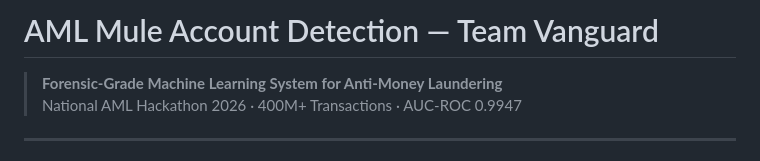
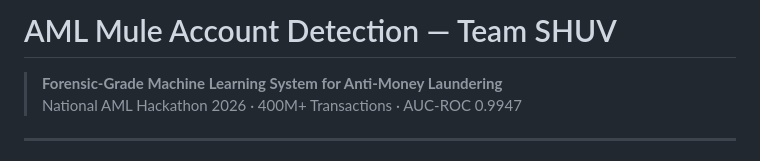
Before and after one commit to blackkite88/Mule_Detection, a Markdown page: README.MD, the part around the change. GitHub-like rendering.

```diff
--- a/README.MD
+++ b/README.MD
@@ -1,4 +1,4 @@
-# AML Mule Account Detection — Team Vanguard
+# AML Mule Account Detection — Team SHUV
 
 > **Forensic-Grade Machine Learning System for Anti-Money Laundering**
 > National AML Hackathon 2026 · 400M+ Transactions · AUC-ROC 0.9947
```
